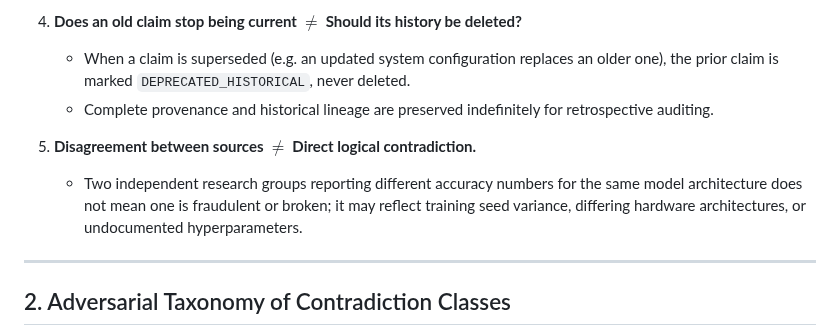
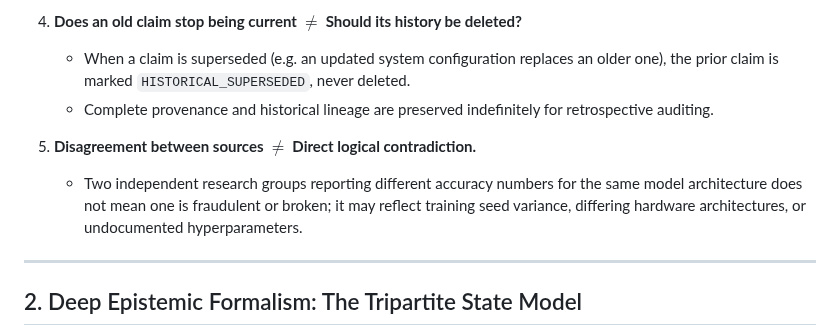
Before and after one commit to admiralorbiter/gene, a Markdown page: docs/reflections/STAGE9_EPISTEMIC_HORIZON_DESIGN.md, the part around one of its changes. Drawn GitHub-style.

```diff
--- a/docs/reflections/STAGE9_EPISTEMIC_HORIZON_DESIGN.md
+++ b/docs/reflections/STAGE9_EPISTEMIC_HORIZON_DESIGN.md
@@ -47,7 +47,7 @@ graph TD
    - It may reflect different test harnesses, different benchmark suites, temporary degradation, or a distinct hardware revision.
 
 4. **Does an old claim stop being current $\neq$ Should its history be deleted?**
-   - When a claim is superseded (e.g. an updated system configuration replaces an older one), the prior claim is marked `DEPRECATED_HISTORICAL`, never deleted.
+   - When a claim is superseded (e.g. an updated system configuration replaces an older one), the prior claim is marked `HISTORICAL_SUPERSEDED`, never deleted.
    - Complete provenance and historical lineage are preserved indefinitely for retrospective auditing.
 
 5. **Disagreement between sources $\neq$ Direct logical contradiction.**
@@ -55,5 +55,5 @@ graph TD
 
 ---
 
-## 2. Adversarial Taxonomy of Contradiction Classes
+## 2. Deep Epistemic Formalism: The Tripartite State Model
 
```
Also changed, not shown: other parts of docs/reflections/STAGE9_EPISTEMIC_HORIZON_DESIGN.md (+31 -51 lines).
